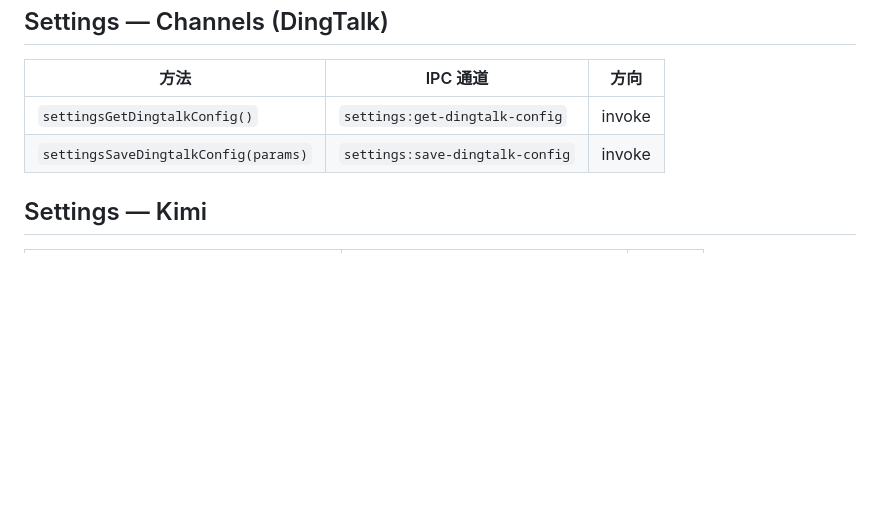
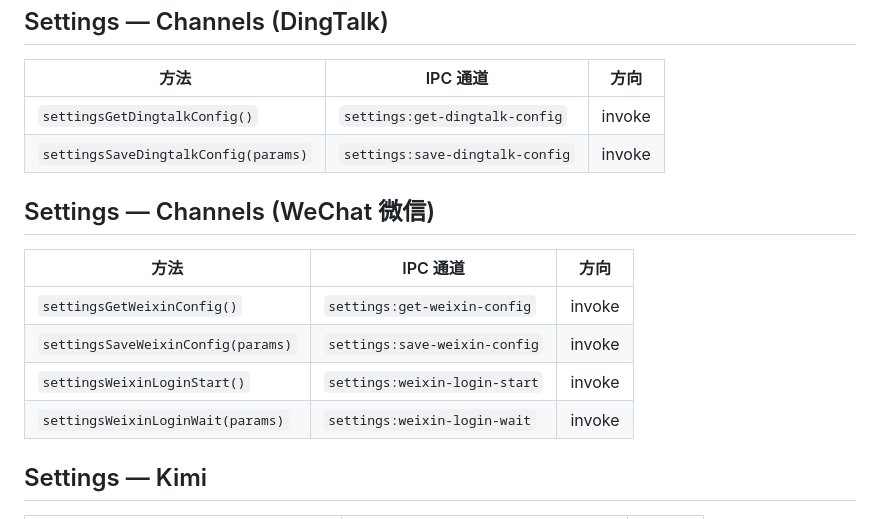
Before and after one commit to oneclaw/oneclaw, a Markdown page: docs/ipc-api.md, the part around the change. Rendered like a GitHub page; blank space fills up the shorter version.

Commit message:
docs: add weixin channel to project docs and IPC reference
Co-Authored-By: Claude Opus 4.6 (1M context) <noreply@anthropic.com>

```diff
--- a/docs/ipc-api.md
+++ b/docs/ipc-api.md
@@ -98,6 +98,15 @@
 | `settingsGetDingtalkConfig()` | `settings:get-dingtalk-config` | invoke |
 | `settingsSaveDingtalkConfig(params)` | `settings:save-dingtalk-config` | invoke |
 
+## Settings — Channels (WeChat 微信)
+
+| 方法 | IPC 通道 | 方向 |
+|---|---|---|
+| `settingsGetWeixinConfig()` | `settings:get-weixin-config` | invoke |
+| `settingsSaveWeixinConfig(params)` | `settings:save-weixin-config` | invoke |
+| `settingsWeixinLoginStart()` | `settings:weixin-login-start` | invoke |
+| `settingsWeixinLoginWait(params)` | `settings:weixin-login-wait` | invoke |
+
 ## Settings — Kimi
 
 | 方法 | IPC 通道 | 方向 |
```
Also changed, not shown: CLAUDE.md (+1 -0 lines).
